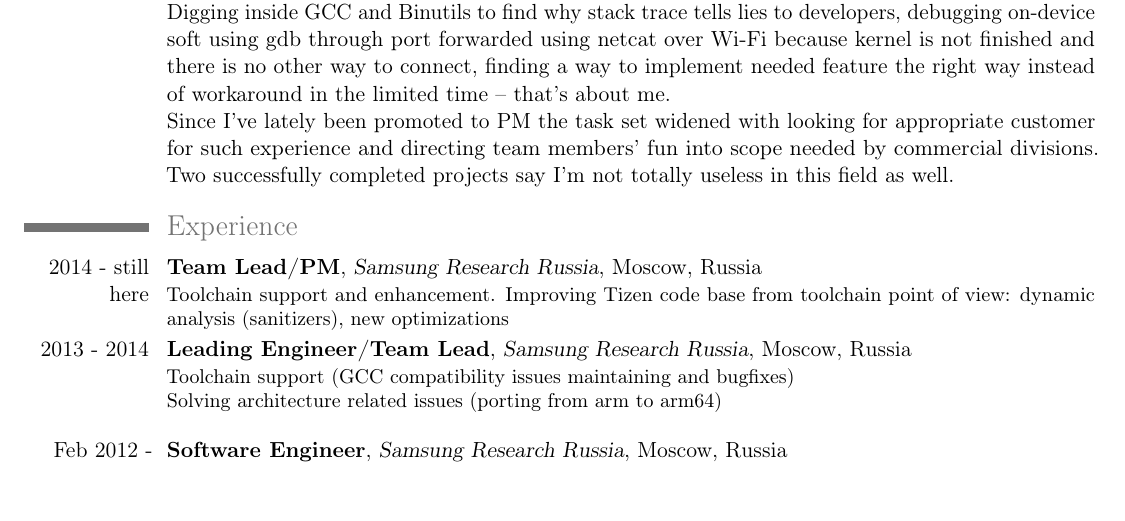
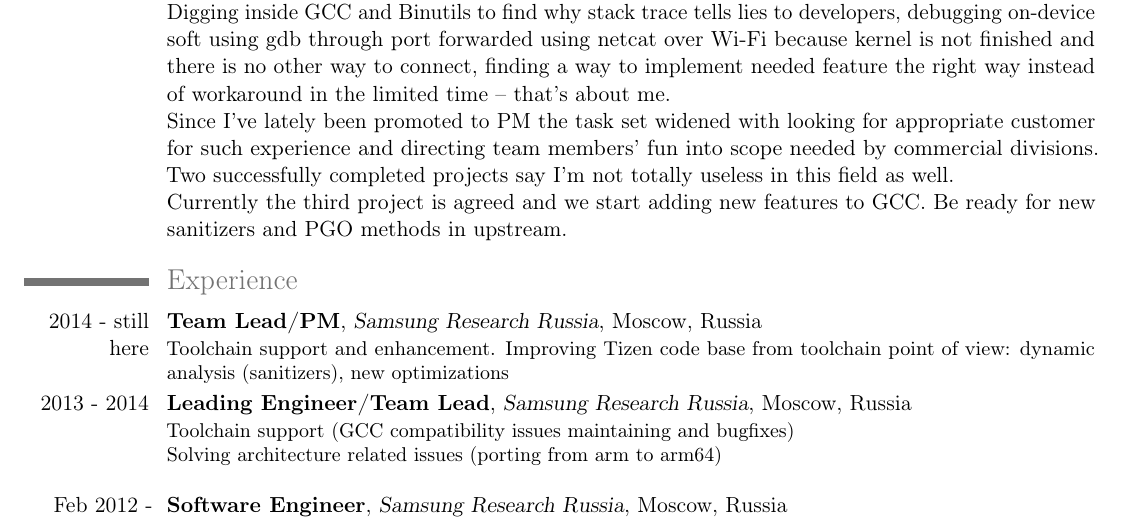
Before and after one commit to rayslava/cv, a LaTeX CV (barinov-cv.tex): part of page 1 of 2, cut so that both start at the same text, the shorter picture padded with empty space. Compiled offline with pdfLaTeX.

Commit message:
Added info on 2016 year project

```diff
--- a/barinov-cv.tex
+++ b/barinov-cv.tex
@@ -39,7 +39,9 @@
     that's about me.\newline{}
     Since I've lately been promoted to PM the task set widened with looking for appropriate customer for such experience
     and directing team members' fun into scope needed by commercial divisions. Two successfully completed projects say
-    I'm not totally useless in this field as well.}
+    I'm not totally useless in this field as well.\newline{}
+    Currently the third project is agreed and we start adding new features to GCC. Be ready for new sanitizers and PGO
+    methods in upstream.}
 
 \section{Experience}
 \cventry
```
